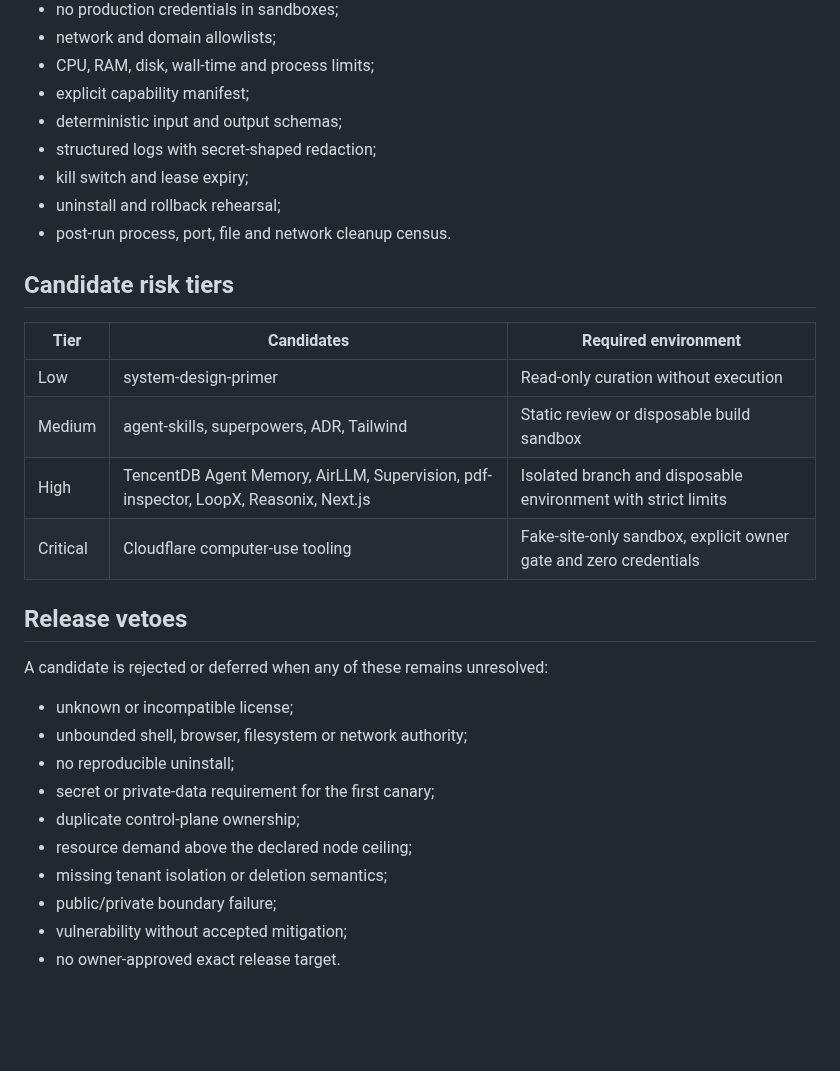
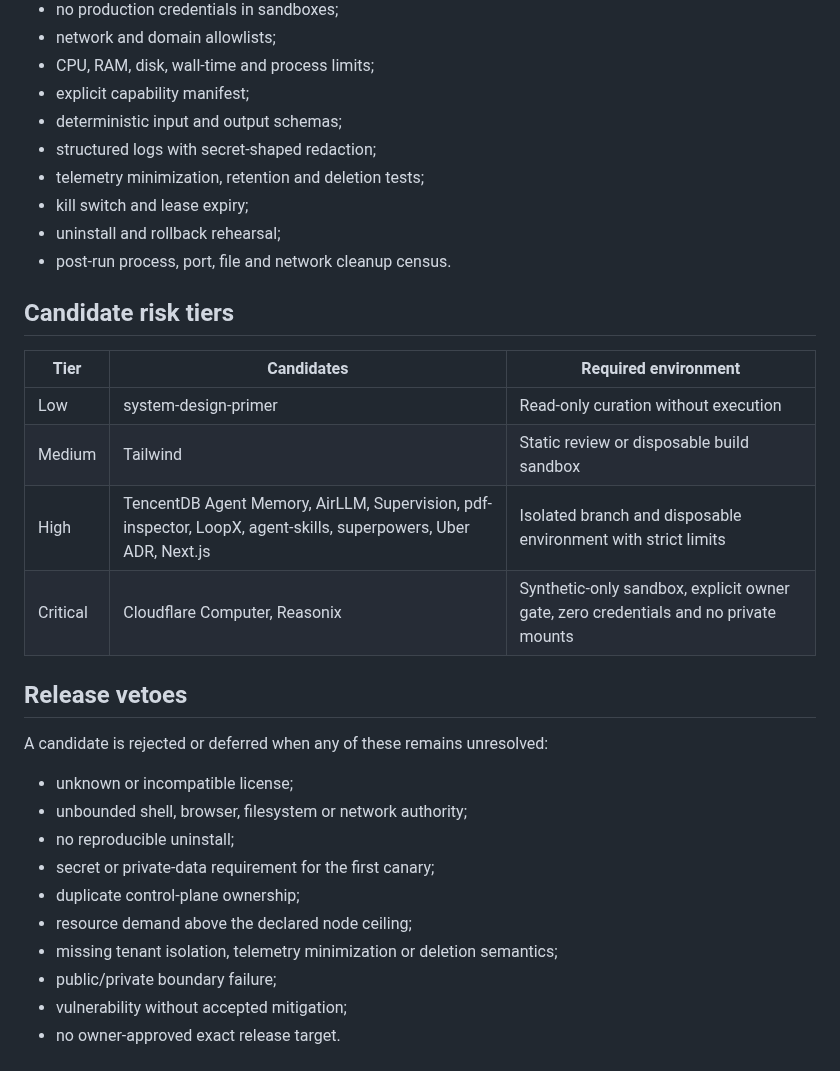
Before and after one commit to 8x8org/8x8-user-edition, a Markdown page: research/external-capabilities/THREAT_MODEL.md, the part around one of its changes. Drawn GitHub-style; blank space fills up the shorter version.

```diff
--- a/research/external-capabilities/THREAT_MODEL.md
+++ b/research/external-capabilities/THREAT_MODEL.md
@@ -76,6 +85,7 @@ Third-party dashboards or adapters must not expose private endpoints, topology,
 - explicit capability manifest;
 - deterministic input and output schemas;
 - structured logs with secret-shaped redaction;
+- telemetry minimization, retention and deletion tests;
 - kill switch and lease expiry;
 - uninstall and rollback rehearsal;
 - post-run process, port, file and network cleanup census.
@@ -85,9 +95,9 @@ Third-party dashboards or adapters must not expose private endpoints, topology,
 | Tier | Candidates | Required environment |
 |---|---|---|
 | Low | system-design-primer | Read-only curation without execution |
-| Medium | agent-skills, superpowers, ADR, Tailwind | Static review or disposable build sandbox |
-| High | TencentDB Agent Memory, AirLLM, Supervision, pdf-inspector, LoopX, Reasonix, Next.js | Isolated branch and disposable environment with strict limits |
-| Critical | Cloudflare computer-use tooling | Fake-site-only sandbox, explicit owner gate and zero credentials |
+| Medium | Tailwind | Static review or disposable build sandbox |
+| High | TencentDB Agent Memory, AirLLM, Supervision, pdf-inspector, LoopX, agent-skills, superpowers, Uber ADR, Next.js | Isolated branch and disposable environment with strict limits |
+| Critical | Cloudflare Computer, Reasonix | Synthetic-only sandbox, explicit owner gate, zero credentials and no private mounts |
 
 ## Release vetoes
 
@@ -99,7 +109,7 @@ A candidate is rejected or deferred when any of these remains unresolved:
 - secret or private-data requirement for the first canary;
 - duplicate control-plane ownership;
 - resource demand above the declared node ceiling;
-- missing tenant isolation or deletion semantics;
+- missing tenant isolation, telemetry minimization or deletion semantics;
 - public/private boundary failure;
 - vulnerability without accepted mitigation;
 - no owner-approved exact release target.
```
Also changed, not shown: other parts of research/external-capabilities/THREAT_MODEL.md (+14 -5 lines).
